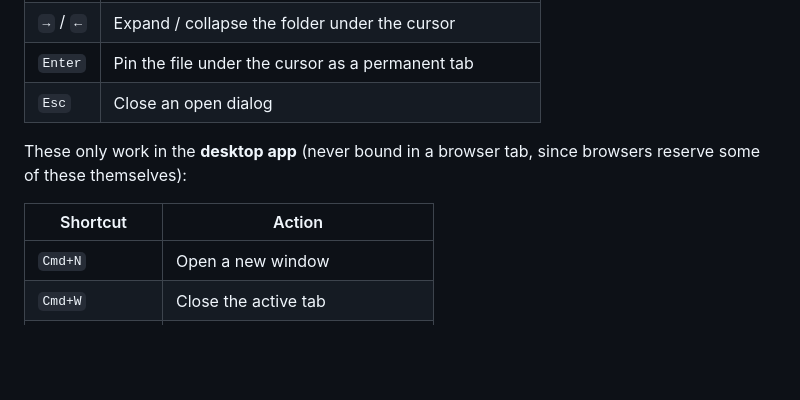
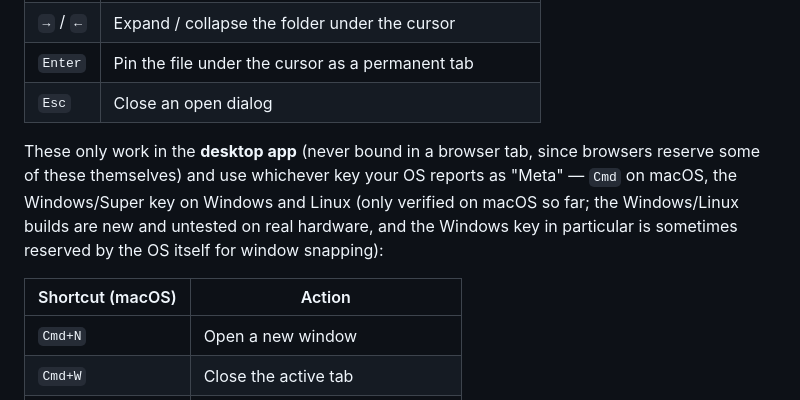
Before and after one commit to RaphaelGraille/markleft-browser, a Markdown page: README.md, the part around the change. Drawn GitHub-style; blank space fills up the shorter version.

Commit message:
README: don't overstate desktop shortcuts as verified on Windows/Linux
The Cmd+N/W/B/Left/Right shortcuts bind to whatever the browser reports
as the Meta key, which is Cmd on macOS but the Windows/Super key
elsewhere -- untested on those platforms, and Windows in particular
sometimes reserves Win+Arrow for window snapping before the app would
ever see the keypress. Flagged rather than asserted as working.

```diff
--- a/README.md
+++ b/README.md
@@ -63,9 +63,13 @@ Tree navigation works everywhere (browser tab or desktop app):
 | `Esc` | Close an open dialog |
 
 These only work in the **desktop app** (never bound in a browser tab,
-since browsers reserve some of these themselves):
+since browsers reserve some of these themselves) and use whichever key
+your OS reports as "Meta" — `Cmd` on macOS, the Windows/Super key on
+Windows and Linux (only verified on macOS so far; the Windows/Linux
+builds are new and untested on real hardware, and the Windows key in
+particular is sometimes reserved by the OS itself for window snapping):
 
-| Shortcut | Action |
+| Shortcut (macOS) | Action |
 |---|---|
 | `Cmd+N` | Open a new window |
 | `Cmd+W` | Close the active tab |
```
